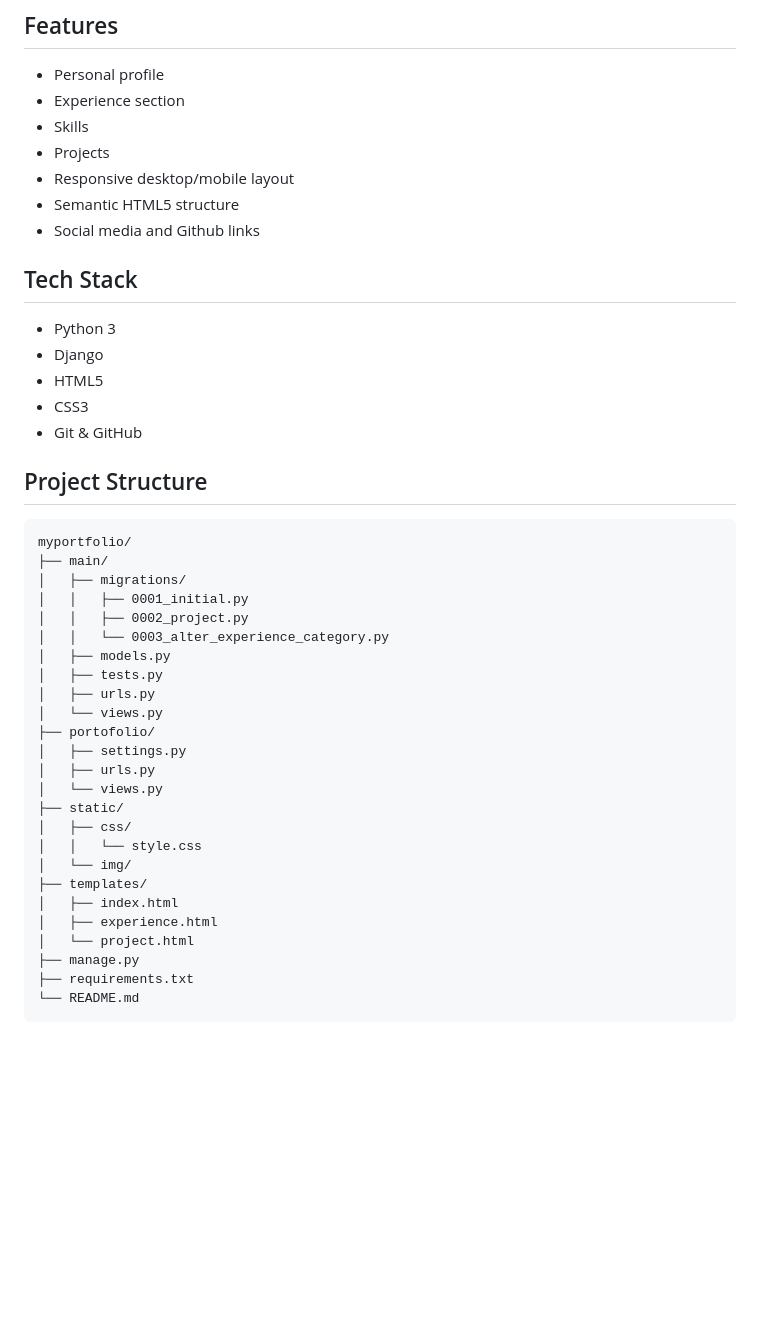
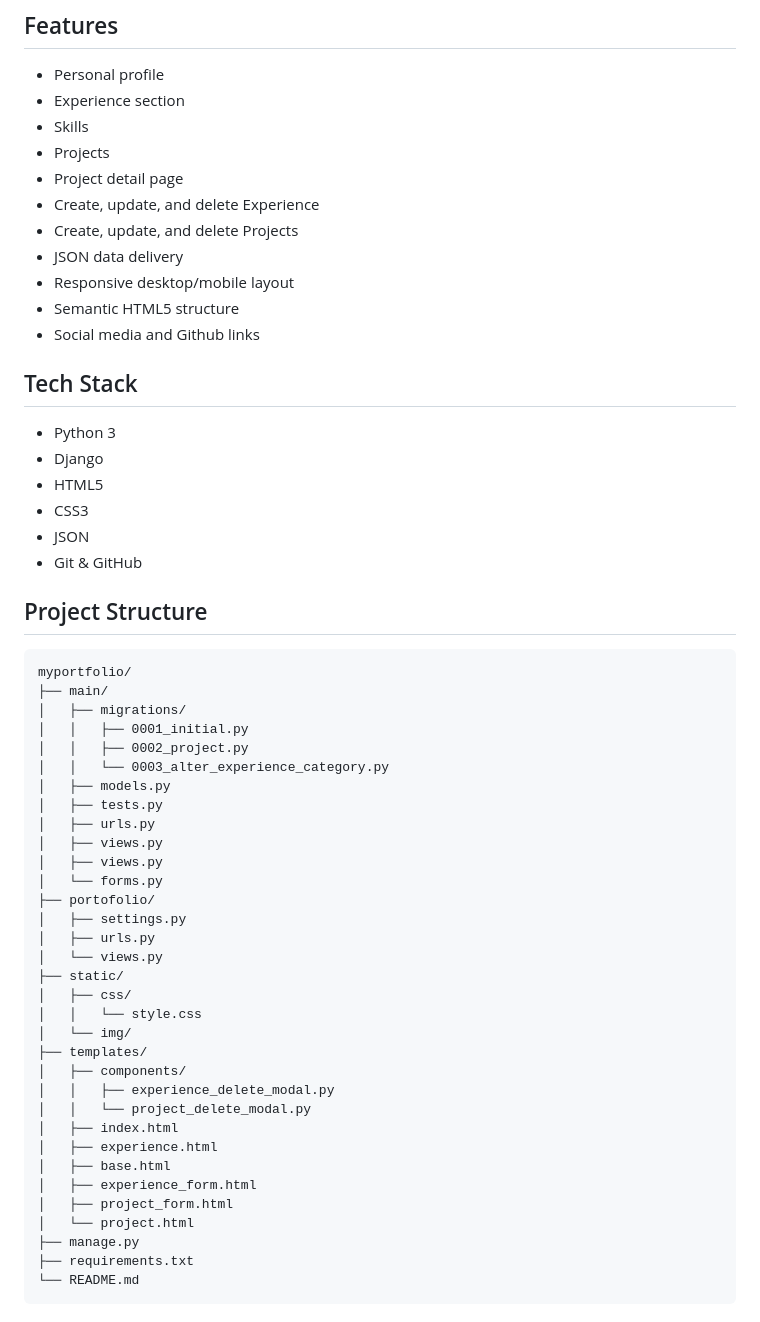
Before and after one commit to rachelinmiyuki/myportofolio, a Markdown page: README.md, the part around one of its changes. Rendered like a GitHub page; blank space fills up the shorter version.

```diff
--- a/README.md
+++ b/README.md
@@ -3,6 +3,10 @@
 - Experience section
 - Skills
 - Projects
+- Project detail page
+- Create, update, and delete Experience
+- Create, update, and delete Projects
+- JSON data delivery
 - Responsive desktop/mobile layout
 - Semantic HTML5 structure
 - Social media and Github links
@@ -13,6 +17,7 @@
 - Django
 - HTML5
 - CSS3
+- JSON
 - Git & GitHub
 
 ## Project Structure
@@ -27,7 +32,9 @@ myportfolio/
 │   ├── models.py
 │   ├── tests.py
 │   ├── urls.py
-│   └── views.py
+│   ├── views.py
+│   ├── views.py
+│   └── forms.py
 ├── portofolio/
 │   ├── settings.py
 │   ├── urls.py
@@ -37,8 +44,14 @@ myportfolio/
 │   │   └── style.css
 │   └── img/
 ├── templates/
+│   ├── components/
+│   │   ├── experience_delete_modal.py
+│   │   └── project_delete_modal.py
 │   ├── index.html
 │   ├── experience.html
+│   ├── base.html
+│   ├── experience_form.html
+│   ├── project_form.html
 │   └── project.html
 ├── manage.py
 ├── requirements.txt
```
Also changed, not shown: other parts of README.md (+24 -0 lines).
